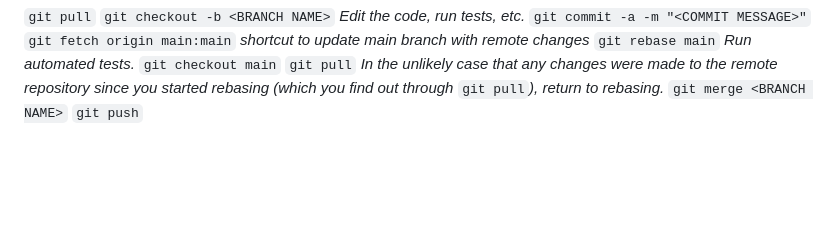
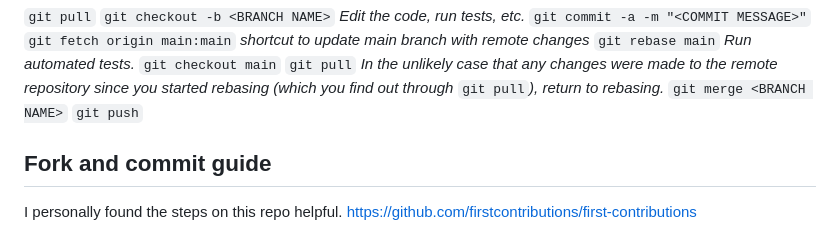
Before and after one commit to Allen-BME/pointless-analogies, a Markdown page: Git-Workflow.md, the part around the change. GitHub-like rendering; blank space fills up the shorter version.

Commit message:
Update Git-Workflow.md
Add a link to a repo that describes making a contribution to people who are new to contributing

```diff
--- a/Git-Workflow.md
+++ b/Git-Workflow.md
@@ -91,3 +91,7 @@ Suppose you want to add a feature to the code. This is the process you would fol
 *In the unlikely case that any changes were made to the remote repository since you started rebasing (which you find out through* `git pull`*), return to rebasing.*
 `git merge <BRANCH NAME>`
 `git push`
+
+## Fork and commit guide
+I personally found the steps on this repo helpful.
+https://github.com/firstcontributions/first-contributions
```
